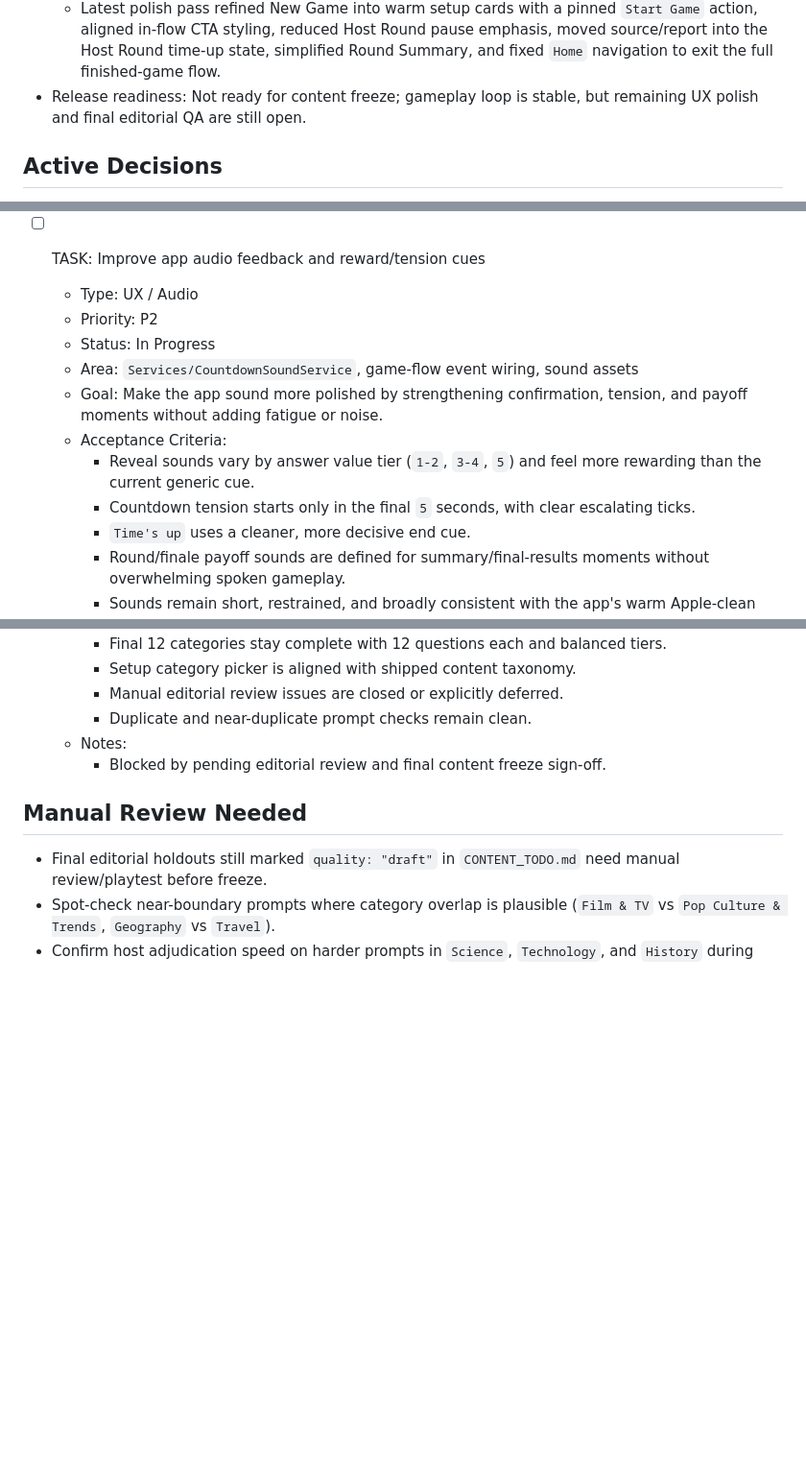
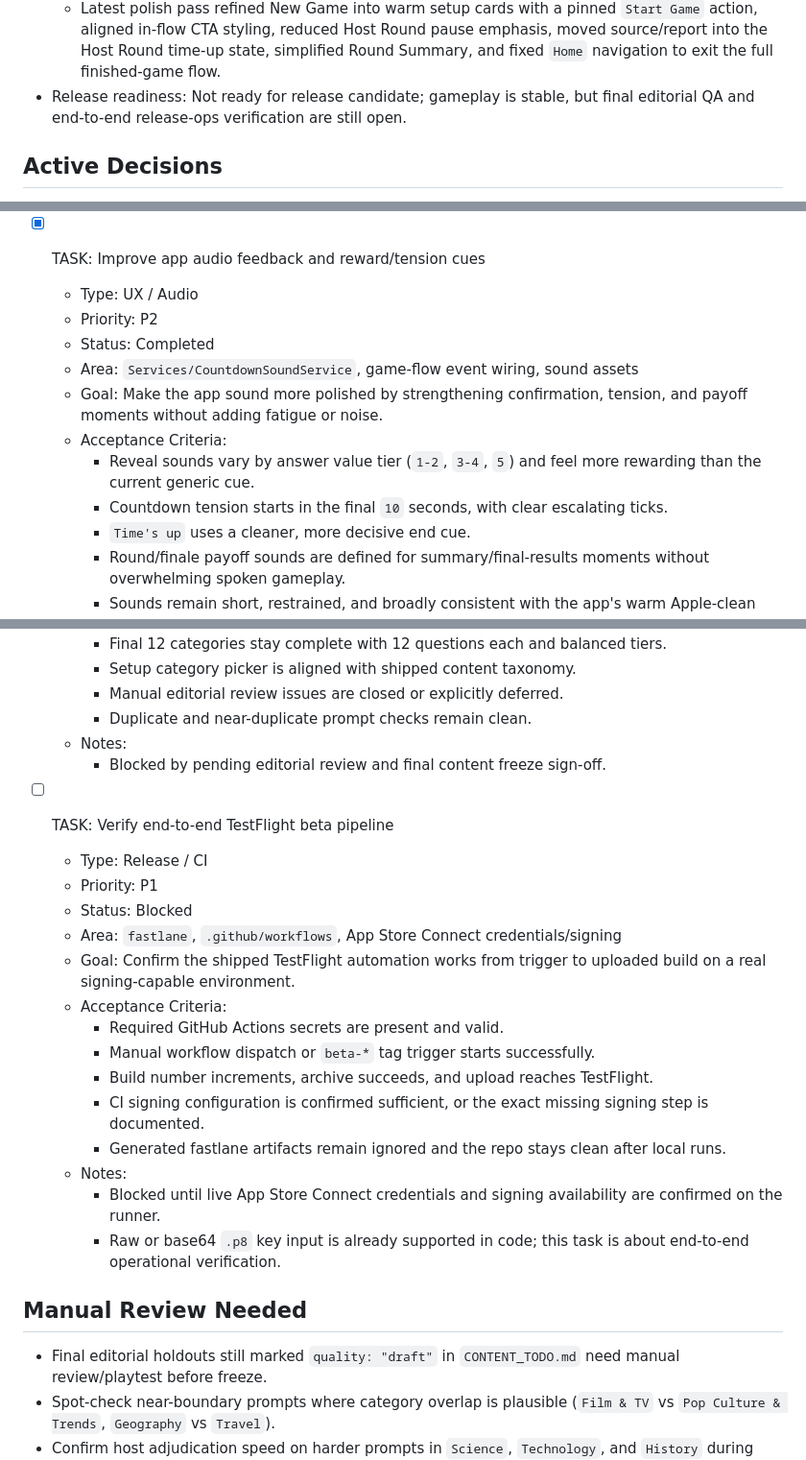
Before and after one commit to orfeasa/TapTen, a Markdown page: PROJECT_BACKLOG.md, 3 parts joined by grey strips. Shown at 96% size. Rendered like a GitHub page; blank space fills up the shorter version.

Commit message:
Update release readiness tracking

```diff
--- a/PROJECT_BACKLOG.md
+++ b/PROJECT_BACKLOG.md
@@ -21,7 +22,7 @@
   - First UX review batch is implemented (Home hierarchy cleanup, How To Play interactivity fix, setup category completeness, and round-summary CTA wording).
   - Playful color pass applied; controls use warmer accents and prominent action tinting now aligns with Home’s orange-led palette.
   - Latest polish pass refined New Game into warm setup cards with a pinned `Start Game` action, aligned in-flow CTA styling, reduced Host Round pause emphasis, moved source/report into the Host Round time-up state, simplified Round Summary, and fixed `Home` navigation to exit the full finished-game flow.
-- Release readiness: Not ready for content freeze; gameplay loop is stable, but remaining UX polish and final editorial QA are still open.
+- Release readiness: Not ready for release candidate; gameplay is stable, but final editorial QA and end-to-end release-ops verification are still open.
 
 ## Active Decisions
 - Final content category target is fixed to 12 categories:
@@ -333,15 +335,15 @@
     - Includes manual pass for host-speed adjudication and source-link visibility rules.
     - Checklist is documented and reusable.
 
-- [ ] TASK: Improve app audio feedback and reward/tension cues
+- [x] TASK: Improve app audio feedback and reward/tension cues
   - Type: UX / Audio
   - Priority: P2
-  - Status: In Progress
+  - Status: Completed
   - Area: `Services/CountdownSoundService`, game-flow event wiring, sound assets
   - Goal: Make the app sound more polished by strengthening confirmation, tension, and payoff moments without adding fatigue or noise.
   - Acceptance Criteria:
     - Reveal sounds vary by answer value tier (`1-2`, `3-4`, `5`) and feel more rewarding than the current generic cue.
-    - Countdown tension starts only in the final `5` seconds, with clear escalating ticks.
+    - Countdown tension starts in the final `10` seconds, with clear escalating ticks.
     - `Time's up` uses a cleaner, more decisive end cue.
     - Round/finale payoff sounds are defined for summary/final-results moments without overwhelming spoken gameplay.
     - Sounds remain short, restrained, and broadly consistent with the app's warm Apple-clean tone.
@@ -433,6 +435,22 @@
   - Notes:
     - Blocked by pending editorial review and final content freeze sign-off.
 
+- [ ] TASK: Verify end-to-end TestFlight beta pipeline
+  - Type: Release / CI
+  - Priority: P1
+  - Status: Blocked
+  - Area: `fastlane`, `.github/workflows`, App Store Connect credentials/signing
+  - Goal: Confirm the shipped TestFlight automation works from trigger to uploaded build on a real signing-capable environment.
+  - Acceptance Criteria:
+    - Required GitHub Actions secrets are present and valid.
+    - Manual workflow dispatch or `beta-*` tag trigger starts successfully.
+    - Build number increments, archive succeeds, and upload reaches TestFlight.
+    - CI signing configuration is confirmed sufficient, or the exact missing signing step is documented.
+    - Generated fastlane artifacts remain ignored and the repo stays clean after local runs.
+  - Notes:
+    - Blocked until live App Store Connect credentials and signing availability are confirmed on the runner.
+    - Raw or base64 `.p8` key input is already supported in code; this task is about end-to-end operational verification.
+
 ## Manual Review Needed
 - Final editorial holdouts still marked `quality: "draft"` in `CONTENT_TODO.md` need manual review/playtest before freeze.
 - Spot-check near-boundary prompts where category overlap is plausible (`Film & TV` vs `Pop Culture & Trends`, `Geography` vs `Travel`).
```
Also changed, not shown: other parts of PROJECT_BACKLOG.md (+3 -1 lines), CHANGELOG.md (+8 -0 lines), RELEASE_CHECKLIST.md (+20 -4 lines).
